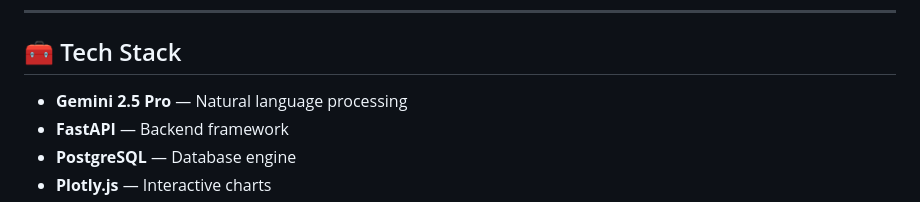
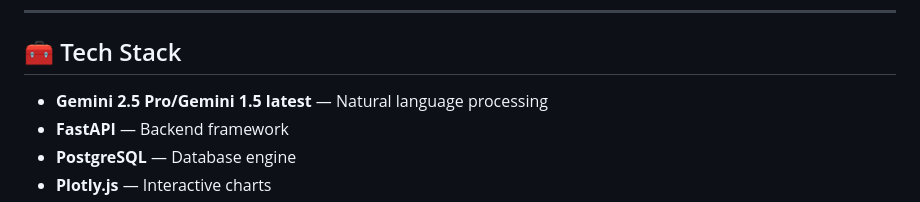
Before and after one commit to PothanSai2004/ai-ecommerce-data-assistant, a Markdown page: README.md, the part around the change. Rendered like a GitHub page.

```diff
--- a/README.md
+++ b/README.md
@@ -86,7 +86,7 @@ Swagger documentation is available at `http://localhost:8000/docs`
 
 ## 🧰 Tech Stack
 
-- **Gemini 2.5 Pro** — Natural language processing
+- **Gemini 2.5 Pro/Gemini 1.5 latest** — Natural language processing
 - **FastAPI** — Backend framework
 - **PostgreSQL** — Database engine
 - **Plotly.js** — Interactive charts
```
